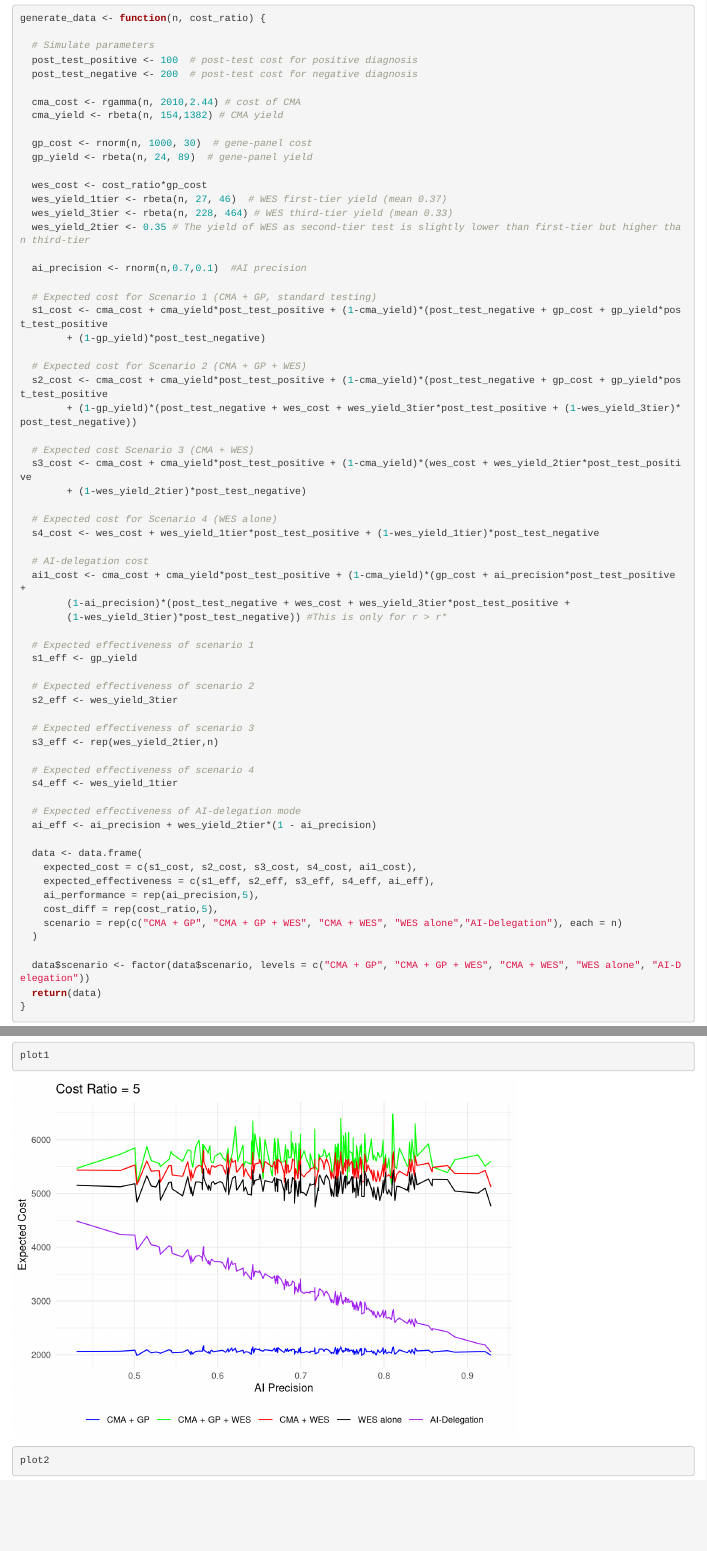
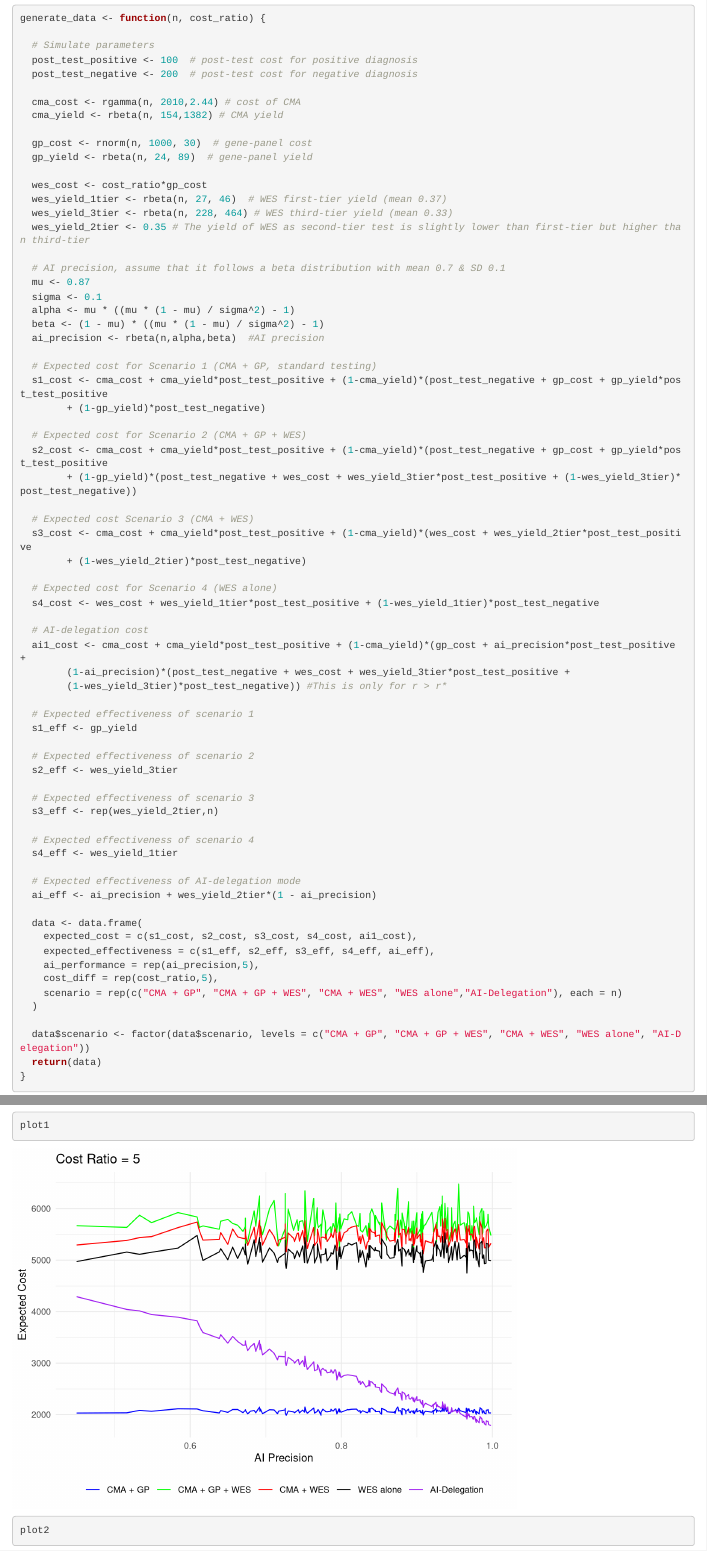
Before and after one commit to adelina120/DD-MCA-Diagnosis-Process-Cost-Model, an R Markdown document (code.Rmd): the page in a window 1100 px wide, from 540 px down, and a second part further down, joined at a grey line. Rendered offline with R 4.5, knitr and Pandoc, with nearby package versions.

Commit message:
Changed AI precision distribution

```diff
--- a/code.Rmd
+++ b/code.Rmd
@@ -27,7 +27,12 @@ generate_data <- function(n, cost_ratio) {
   wes_yield_3tier <- rbeta(n, 228, 464) # WES third-tier yield (mean 0.33)
   wes_yield_2tier <- 0.35 # The yield of WES as second-tier test is slightly lower than first-tier but higher than third-tier
 
-  ai_precision <- rnorm(n,0.7,0.1)  #AI precision
+  # AI precision, assume that it follows a beta distribution with mean 0.7 & SD 0.1
+  mu <- 0.87
+  sigma <- 0.1
+  alpha <- mu * ((mu * (1 - mu) / sigma^2) - 1)
+  beta <- (1 - mu) * ((mu * (1 - mu) / sigma^2) - 1)
+  ai_precision <- rbeta(n,alpha,beta)  #AI precision
 
   # Expected cost for Scenario 1 (CMA + GP, standard testing)
   s1_cost <- cma_cost + cma_yield*post_test_positive + (1-cma_yield)*(post_test_negative + gp_cost + gp_yield*post_test_positive
```
